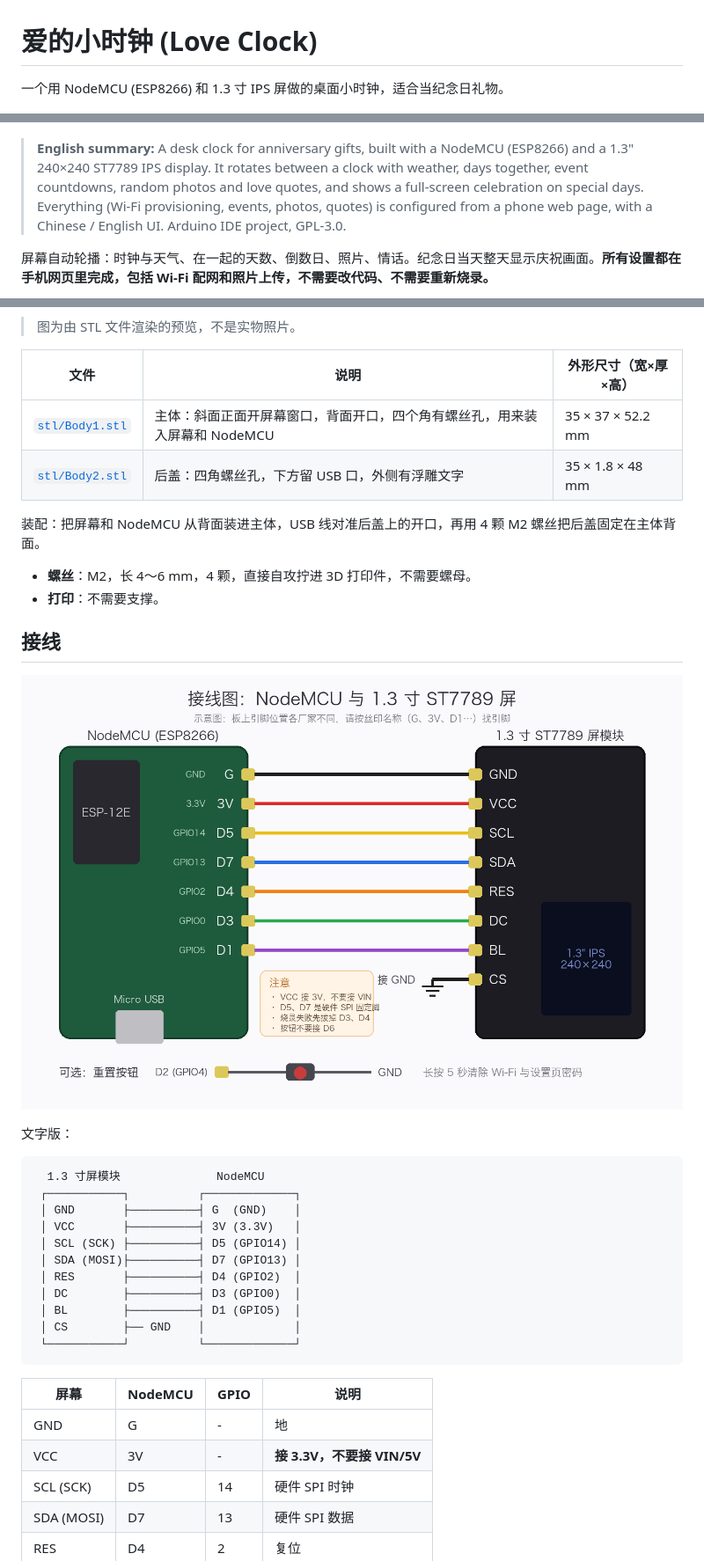
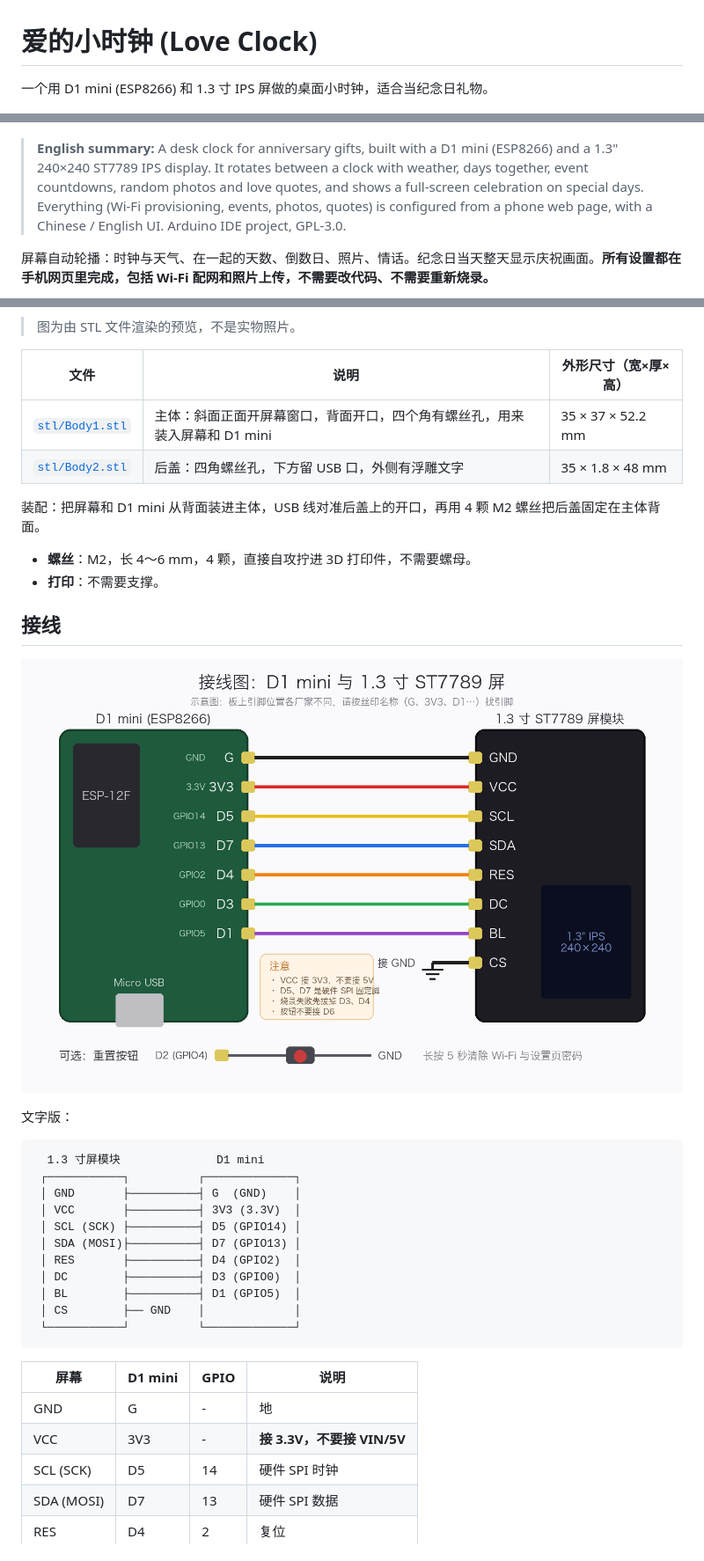
Before and after one commit to Jacob12138xieyuan/nodemcu-love-clock, a Markdown page: README.md, 3 parts joined by grey strips. Shown at 88% size. GitHub-like rendering; pictures changed too: docs/wiring.png.

Commit message:
Describe the hardware as D1 mini; update wiring diagram and social image
Co-Authored-By: Claude Sonnet 5.5 <noreply@anthropic.com>

````diff
--- a/README.md
+++ b/README.md
@@ -1,10 +1,10 @@
 # 爱的小时钟 (Love Clock)
 
-一个用 NodeMCU (ESP8266) 和 1.3 寸 IPS 屏做的桌面小时钟，适合当纪念日礼物。
+一个用 D1 mini (ESP8266) 和 1.3 寸 IPS 屏做的桌面小时钟，适合当纪念日礼物。
 
 <p align="center"><img src="docs/demo.jpg" alt="实物照片" width="420"></p>
 
-> **English summary:** A desk clock for anniversary gifts, built with a NodeMCU (ESP8266) and a 1.3" 240×240 ST7789 IPS display. It rotates between a clock with weather, days together, event countdowns, random photos and love quotes, and shows a full-screen celebration on special days. Everything (Wi-Fi provisioning, events, photos, quotes) is configured from a phone web page, with a Chinese / English UI. Arduino IDE project, GPL-3.0.
+> **English summary:** A desk clock for anniversary gifts, built with a D1 mini (ESP8266) and a 1.3" 240×240 ST7789 IPS display. It rotates between a clock with weather, days together, event countdowns, random photos and love quotes, and shows a full-screen celebration on special days. Everything (Wi-Fi provisioning, events, photos, quotes) is configured from a phone web page, with a Chinese / English UI. Arduino IDE project, GPL-3.0.
 
 屏幕自动轮播：时钟与天气、在一起的天数、倒数日、照片、情话。纪念日当天整天显示庆祝画面。**所有设置都在手机网页里完成，包括 Wi-Fi 配网和照片上传，不需要改代码、不需要重新烧录。**
 
@@ -68,10 +68,10 @@
 
 | 文件 | 说明 | 外形尺寸（宽×厚×高） |
 |---|---|---|
-| [`stl/Body1.stl`](stl/Body1.stl) | 主体：斜面正面开屏幕窗口，背面开口，四个角有螺丝孔，用来装入屏幕和 NodeMCU | 35 × 37 × 52.2 mm |
+| [`stl/Body1.stl`](stl/Body1.stl) | 主体：斜面正面开屏幕窗口，背面开口，四个角有螺丝孔，用来装入屏幕和 D1 mini | 35 × 37 × 52.2 mm |
 | [`stl/Body2.stl`](stl/Body2.stl) | 后盖：四角螺丝孔，下方留 USB 口，外侧有浮雕文字 | 35 × 1.8 × 48 mm |
 
-装配：把屏幕和 NodeMCU 从背面装进主体，USB 线对准后盖上的开口，再用 4 颗 M2 螺丝把后盖固定在主体背面。
+装配：把屏幕和 D1 mini 从背面装进主体，USB 线对准后盖上的开口，再用 4 颗 M2 螺丝把后盖固定在主体背面。
 
 - **螺丝**：M2，长 4～6 mm，4 颗，直接自攻拧进 3D 打印件，不需要螺母。
 - **打印**：不需要支撑。
@@ -83,10 +83,10 @@
 文字版：
 
 ```
-  1.3 寸屏模块              NodeMCU
+  1.3 寸屏模块              D1 mini
  ┌───────────┐          ┌─────────────┐
  │ GND       ├──────────┤ G  (GND)    │
- │ VCC       ├──────────┤ 3V (3.3V)   │
+ │ VCC       ├──────────┤ 3V3 (3.3V)  │
  │ SCL (SCK) ├──────────┤ D5 (GPIO14) │
  │ SDA (MOSI)├──────────┤ D7 (GPIO13) │
  │ RES       ├──────────┤ D4 (GPIO2)  │
@@ -96,10 +96,10 @@
  └───────────┘          └─────────────┘
 ```
 
-| 屏幕 | NodeMCU | GPIO | 说明 |
+| 屏幕 | D1 mini | GPIO | 说明 |
 |---|---|---|---|
 | GND | G | - | 地 |
-| VCC | 3V | - | **接 3.3V，不要接 VIN/5V** |
+| VCC | 3V3 | - | **接 3.3V，不要接 VIN/5V** |
 | SCL (SCK) | D5 | 14 | 硬件 SPI 时钟 |
 | SDA (MOSI) | D7 | 13 | 硬件 SPI 数据 |
 | RES | D4 | 2 | 复位 |
````
Also changed, not shown: other parts of README.md (+4 -4 lines), docs/social.png, 1 other file.
